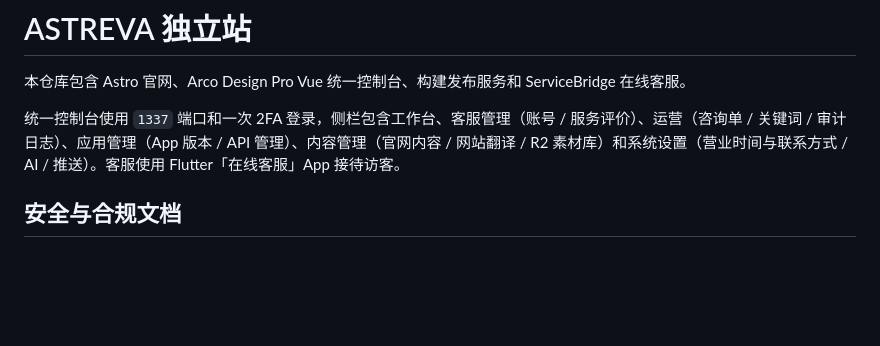
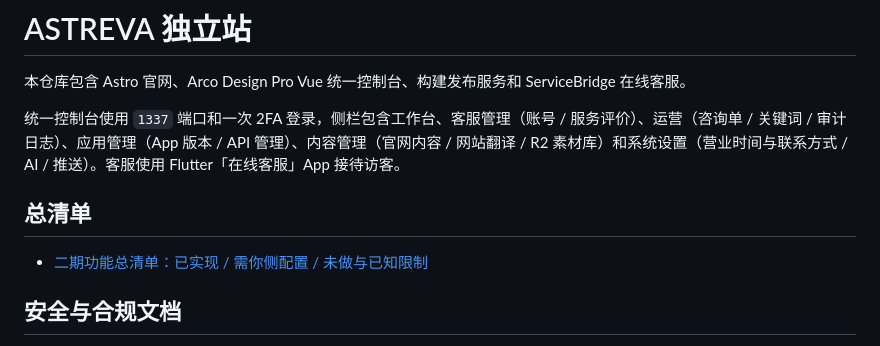
Before and after one commit to HCRXchenghong/ASTREVA, a Markdown page: README.md, the part around the change. GitHub-like rendering; blank space fills up the shorter version.

Commit message:
docs: consolidated feature status inventory (implemented / needs your configuration / not done and known limitations)

```diff
--- a/README.md
+++ b/README.md
@@ -3,6 +3,10 @@
 本仓库包含 Astro 官网、Arco Design Pro Vue 统一控制台、构建发布服务和 ServiceBridge 在线客服。
 
 统一控制台使用 `1337` 端口和一次 2FA 登录，侧栏包含工作台、客服管理（账号 / 服务评价）、运营（咨询单 / 关键词 / 审计日志）、应用管理（App 版本 / API 管理）、内容管理（官网内容 / 网站翻译 / R2 素材库）和系统设置（营业时间与联系方式 / AI / 推送）。客服使用 Flutter「在线客服」App 接待访客。
+
+## 总清单
+
+- [二期功能总清单：已实现 / 需你侧配置 / 未做与已知限制](docs/FEATURE_STATUS.md)
 
 ## 安全与合规文档
 
```
Also changed, not shown: docs/FEATURE_STATUS.md (added, +104 -0 lines).
